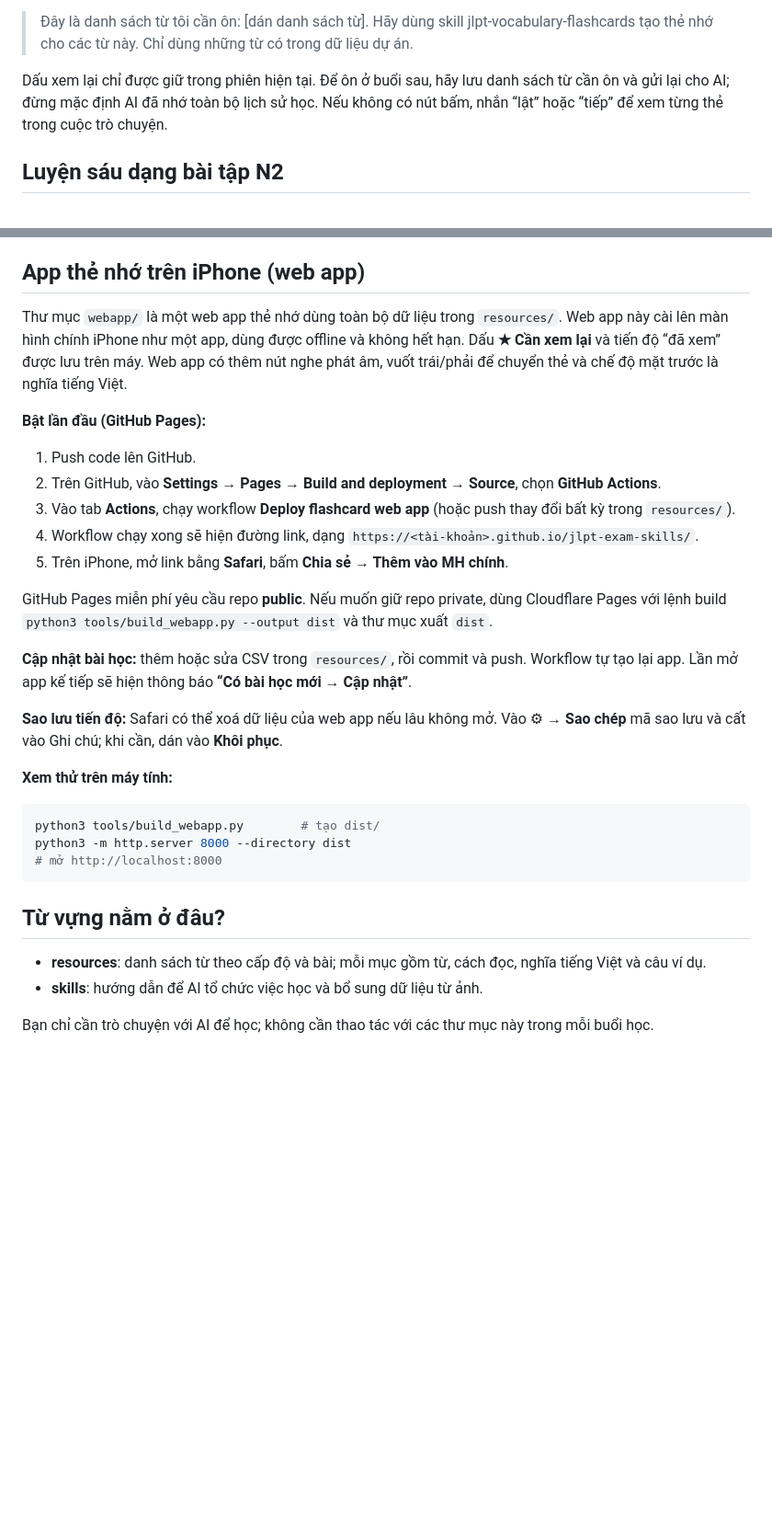
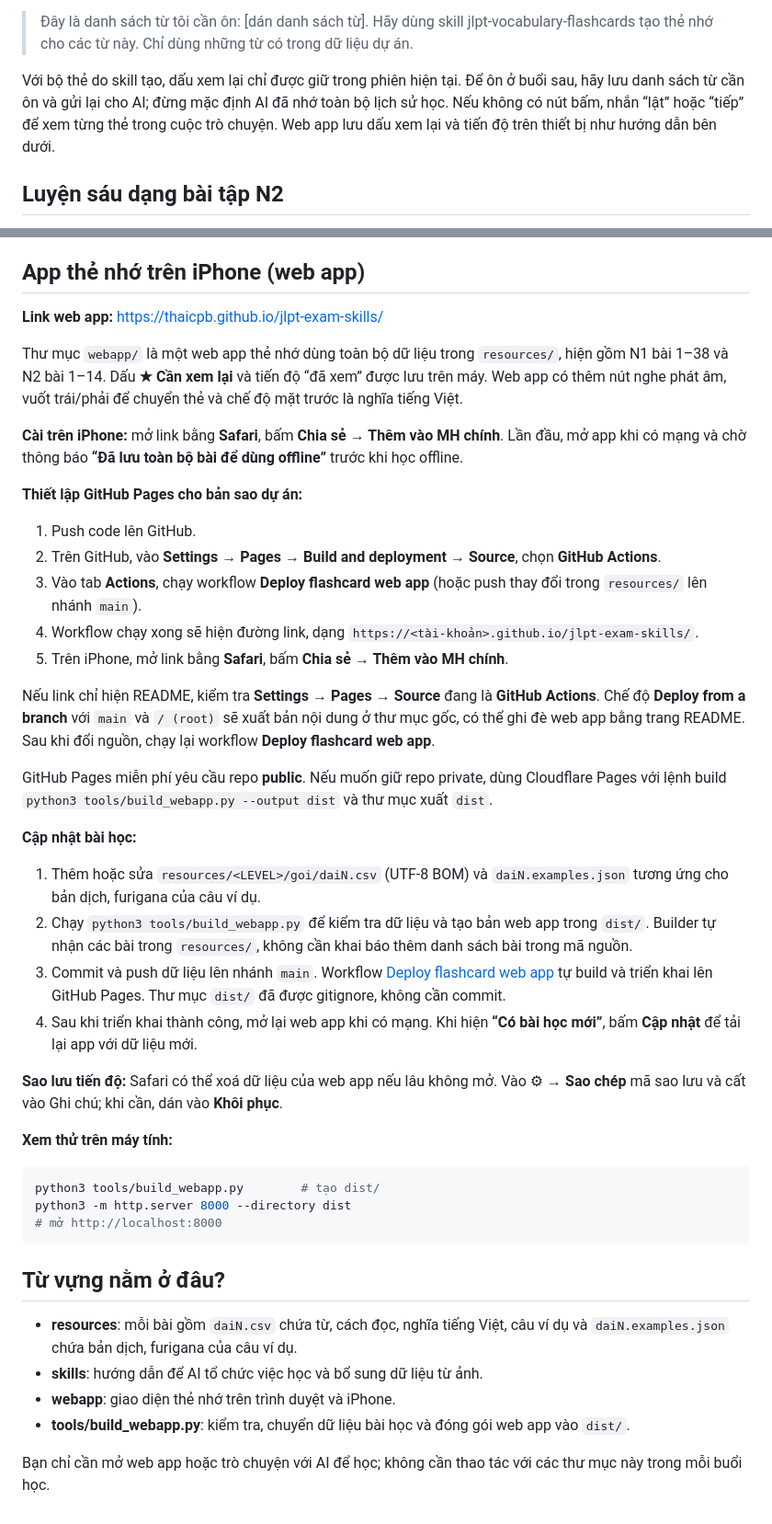
Before and after one commit to thaicpb/jlpt-exam-skills, a Markdown page: README.md, 2 parts joined by grey strips. Shown at 92% size. GitHub-like rendering; blank space fills up the shorter version.

Commit message:
docs: update lesson catalog and web app setup instructions

```diff
--- a/README.md
+++ b/README.md
@@ -61,7 +73,7 @@ Khi tạo nhiều bộ, skill dùng `--offset` cùng `--limit` để giữ nguy
 
 > Đây là danh sách từ tôi cần ôn: [dán danh sách từ]. Hãy dùng skill jlpt-vocabulary-flashcards tạo thẻ nhớ cho các từ này. Chỉ dùng những từ có trong dữ liệu dự án.
 
-Dấu xem lại chỉ được giữ trong phiên hiện tại. Để ôn ở buổi sau, hãy lưu danh sách từ cần ôn và gửi lại cho AI; đừng mặc định AI đã nhớ toàn bộ lịch sử học. Nếu không có nút bấm, nhắn “lật” hoặc “tiếp” để xem từng thẻ trong cuộc trò chuyện.
+Với bộ thẻ do skill tạo, dấu xem lại chỉ được giữ trong phiên hiện tại. Để ôn ở buổi sau, hãy lưu danh sách từ cần ôn và gửi lại cho AI; đừng mặc định AI đã nhớ toàn bộ lịch sử học. Nếu không có nút bấm, nhắn “lật” hoặc “tiếp” để xem từng thẻ trong cuộc trò chuyện. Web app lưu dấu xem lại và tiến độ trên thiết bị như hướng dẫn bên dưới.
 
 ## Luyện sáu dạng bài tập N2
 
@@ -125,19 +137,30 @@ AI sẽ đọc từ trong ảnh, đối chiếu phần thiếu với dữ liệu
 
 ## App thẻ nhớ trên iPhone (web app)
 
-Thư mục `webapp/` là một web app thẻ nhớ dùng toàn bộ dữ liệu trong `resources/`. Web app này cài lên màn hình chính iPhone như một app, dùng được offline và không hết hạn. Dấu **★ Cần xem lại** và tiến độ “đã xem” được lưu trên máy. Web app có thêm nút nghe phát âm, vuốt trái/phải để chuyển thẻ và chế độ mặt trước là nghĩa tiếng Việt.
+**Link web app:** [https://thaicpb.github.io/jlpt-exam-skills/](https://thaicpb.github.io/jlpt-exam-skills/)
 
-**Bật lần đầu (GitHub Pages):**
+Thư mục `webapp/` là một web app thẻ nhớ dùng toàn bộ dữ liệu trong `resources/`, hiện gồm N1 bài 1–38 và N2 bài 1–14. Dấu **★ Cần xem lại** và tiến độ “đã xem” được lưu trên máy. Web app có thêm nút nghe phát âm, vuốt trái/phải để chuyển thẻ và chế độ mặt trước là nghĩa tiếng Việt.
+
+**Cài trên iPhone:** mở link bằng **Safari**, bấm **Chia sẻ → Thêm vào MH chính**. Lần đầu, mở app khi có mạng và chờ thông báo **“Đã lưu toàn bộ bài để dùng offline”** trước khi học offline.
+
+**Thiết lập GitHub Pages cho bản sao dự án:**
 
 1. Push code lên GitHub.
 2. Trên GitHub, vào **Settings → Pages → Build and deployment → Source**, chọn **GitHub Actions**.
-3. Vào tab **Actions**, chạy workflow **Deploy flashcard web app** (hoặc push thay đổi bất kỳ trong `resources/`).
+3. Vào tab **Actions**, chạy workflow **Deploy flashcard web app** (hoặc push thay đổi trong `resources/` lên nhánh `main`).
 4. Workflow chạy xong sẽ hiện đường link, dạng `https://<tài-khoản>.github.io/jlpt-exam-skills/`.
 5. Trên iPhone, mở link bằng **Safari**, bấm **Chia sẻ → Thêm vào MH chính**.
 
+Nếu link chỉ hiện README, kiểm tra **Settings → Pages → Source** đang là **GitHub Actions**. Chế độ **Deploy from a branch** với `main` và `/ (root)` sẽ xuất bản nội dung ở thư mục gốc, có thể ghi đè web app bằng trang README. Sau khi đổi nguồn, chạy lại workflow **Deploy flashcard web app**.
+
 GitHub Pages miễn phí yêu cầu repo **public**. Nếu muốn giữ repo private, dùng Cloudflare Pages với lệnh build `python3 tools/build_webapp.py --output dist` và thư mục xuất `dist`.
 
-**Cập nhật bài học:** thêm hoặc sửa CSV trong `resources/`, rồi commit và push. Workflow tự tạo lại app. Lần mở app kế tiếp sẽ hiện thông báo **“Có bài học mới → Cập nhật”**.
+**Cập nhật bài học:**
+
+1. Thêm hoặc sửa `resources/<LEVEL>/goi/daiN.csv` (UTF-8 BOM) và `daiN.examples.json` tương ứng cho bản dịch, furigana của câu ví dụ.
+2. Chạy `python3 tools/build_webapp.py` để kiểm tra dữ liệu và tạo bản web app trong `dist/`. Builder tự nhận các bài trong `resources/`, không cần khai báo thêm danh sách bài trong mã nguồn.
+3. Commit và push dữ liệu lên nhánh `main`. Workflow [Deploy flashcard web app](https://github.com/thaicpb/jlpt-exam-skills/actions/workflows/webapp.yml) tự build và triển khai lên GitHub Pages. Thư mục `dist/` đã được gitignore, không cần commit.
+4. Sau khi triển khai thành công, mở lại web app khi có mạng. Khi hiện **“Có bài học mới”**, bấm **Cập nhật** để tải lại app với dữ liệu mới.
 
 **Sao lưu tiến độ:** Safari có thể xoá dữ liệu của web app nếu lâu không mở. Vào ⚙︎ → **Sao chép** mã sao lưu và cất vào Ghi chú; khi cần, dán vào **Khôi phục**.
 
@@ -151,7 +174,9 @@ python3 -m http.server 8000 --directory dist
 
 ## Từ vựng nằm ở đâu?
 
-- **resources**: danh sách từ theo cấp độ và bài; mỗi mục gồm từ, cách đọc, nghĩa tiếng Việt và câu ví dụ.
+- **resources**: mỗi bài gồm `daiN.csv` chứa từ, cách đọc, nghĩa tiếng Việt, câu ví dụ và `daiN.examples.json` chứa bản dịch, furigana của câu ví dụ.
 - **skills**: hướng dẫn để AI tổ chức việc học và bổ sung dữ liệu từ ảnh.
+- **webapp**: giao diện thẻ nhớ trên trình duyệt và iPhone.
+- **tools/build_webapp.py**: kiểm tra, chuyển dữ liệu bài học và đóng gói web app vào `dist/`.
 
-Bạn chỉ cần trò chuyện với AI để học; không cần thao tác với các thư mục này trong mỗi buổi học.
+Bạn chỉ cần mở web app hoặc trò chuyện với AI để học; không cần thao tác với các thư mục này trong mỗi buổi học.
```
Also changed, not shown: other parts of README.md (+15 -3 lines).
